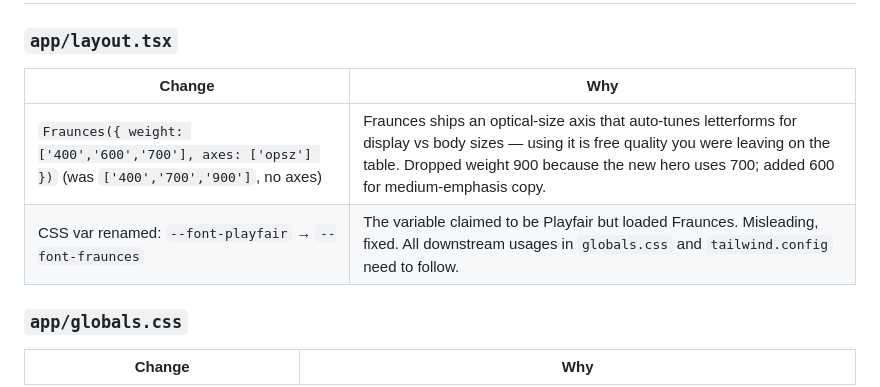
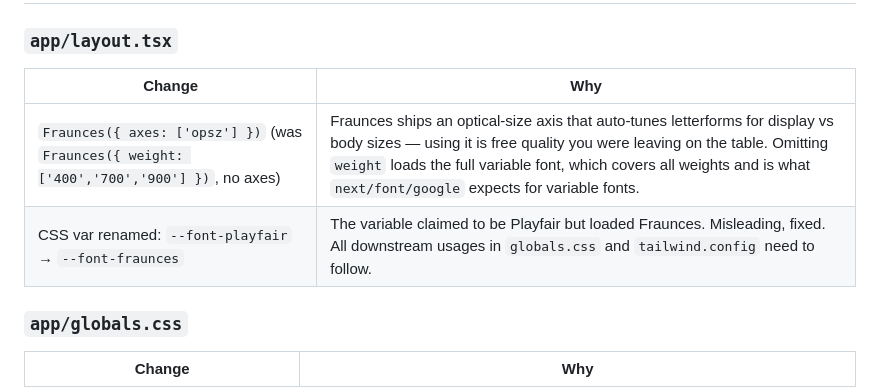
Before and after one commit to infuseth-ink/infusethink-web, a Markdown page: DESIGN_NOTES_v1_polish.md, the part around the change. Drawn GitHub-style.

Commit message:
📝 docs: fix Fraunces config in design notes to match layout.tsx
Co-Authored-By: Claude Sonnet 4.6 <noreply@anthropic.com>

```diff
--- a/DESIGN_NOTES_v1_polish.md
+++ b/DESIGN_NOTES_v1_polish.md
@@ -30,10 +30,10 @@ Then pick a logo option (`public/logos/README.md`) and wire it in — that's the
 
 ### `app/layout.tsx`
 
-| Change                                                                                           | Why                                                                                                                                                                                                                                       |
-| ------------------------------------------------------------------------------------------------ | ----------------------------------------------------------------------------------------------------------------------------------------------------------------------------------------------------------------------------------------- |
-| `Fraunces({ weight: ['400','600','700'], axes: ['opsz'] })` (was `['400','700','900']`, no axes) | Fraunces ships an optical-size axis that auto-tunes letterforms for display vs body sizes — using it is free quality you were leaving on the table. Dropped weight 900 because the new hero uses 700; added 600 for medium-emphasis copy. |
-| CSS var renamed: `--font-playfair` → `--font-fraunces`                                           | The variable claimed to be Playfair but loaded Fraunces. Misleading, fixed. All downstream usages in `globals.css` and `tailwind.config` need to follow.                                                                                  |
+| Change                                                                                    | Why                                                                                                                                                                                                                                                                                     |
+| ----------------------------------------------------------------------------------------- | --------------------------------------------------------------------------------------------------------------------------------------------------------------------------------------------------------------------------------------------------------------------------------------- |
+| `Fraunces({ axes: ['opsz'] })` (was `Fraunces({ weight: ['400','700','900'] })`, no axes) | Fraunces ships an optical-size axis that auto-tunes letterforms for display vs body sizes — using it is free quality you were leaving on the table. Omitting `weight` loads the full variable font, which covers all weights and is what `next/font/google` expects for variable fonts. |
+| CSS var renamed: `--font-playfair` → `--font-fraunces`                                    | The variable claimed to be Playfair but loaded Fraunces. Misleading, fixed. All downstream usages in `globals.css` and `tailwind.config` need to follow.                                                                                                                                |
 
 ### `app/globals.css`
 
```
